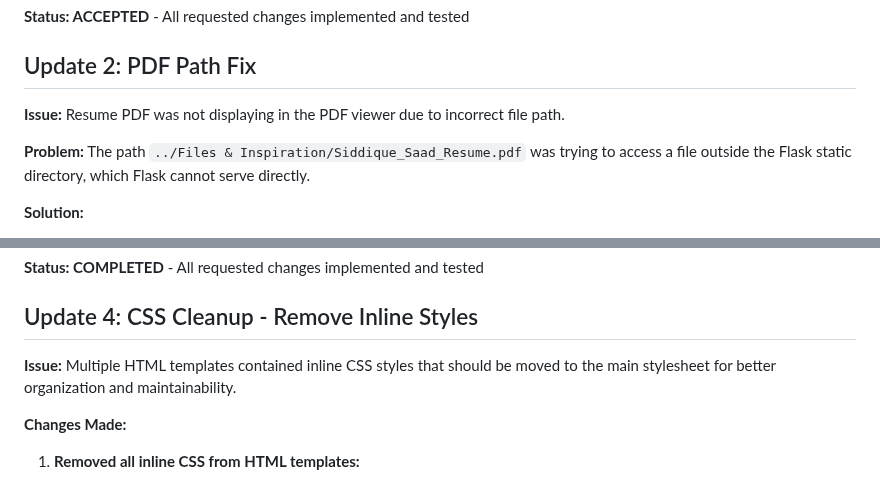
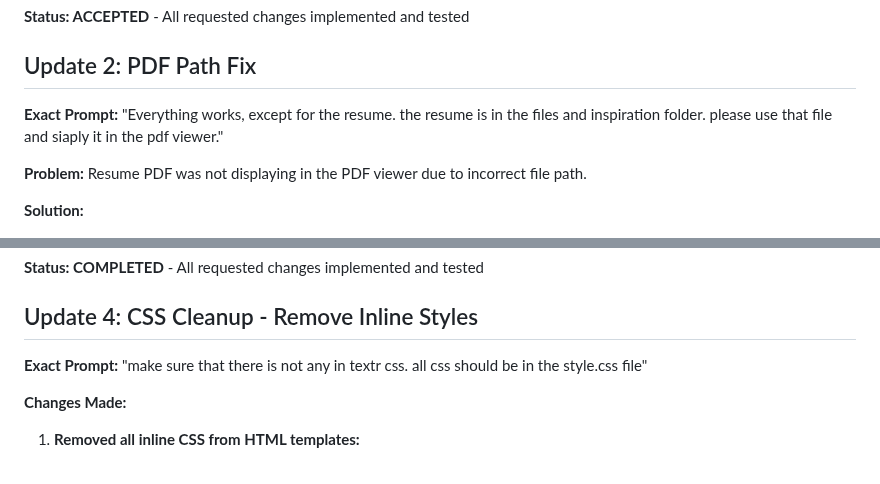
Before and after one commit to saadsidd-iu/AiDD---Assignment-5---Personal-Website, a Markdown page: .prompt/dev_notes.md, 2 parts joined by grey strips. GitHub-like rendering.

```diff
--- a/.prompt/dev_notes.md
+++ b/.prompt/dev_notes.md
@@ -95,9 +112,9 @@ Created a complete Flask-based personal website with the following components:
 
 ## Update 2: PDF Path Fix
 
-**Issue:** Resume PDF was not displaying in the PDF viewer due to incorrect file path.
+**Exact Prompt:** "Everything works, except for the resume. the resume is in the files and inspiration folder. please use that file and siaply it in the pdf viewer."
 
-**Problem:** The path `../Files & Inspiration/Siddique_Saad_Resume.pdf` was trying to access a file outside the Flask static directory, which Flask cannot serve directly.
+**Problem:** Resume PDF was not displaying in the PDF viewer due to incorrect file path.
 
 **Solution:**
 1. Copied the PDF file from "Files & Inspiration" folder to the "static" folder
@@ -158,7 +172,7 @@ Created a complete Flask-based personal website with the following components:
 
 ## Update 4: CSS Cleanup - Remove Inline Styles
 
-**Issue:** Multiple HTML templates contained inline CSS styles that should be moved to the main stylesheet for better organization and maintainability.
+**Exact Prompt:** "make sure that there is not any in textr css. all css should be in the style.css file"
 
 **Changes Made:**
 1. **Removed all inline CSS from HTML templates:**
```
Also changed, not shown: other parts of .prompt/dev_notes.md (+87 -19 lines).
